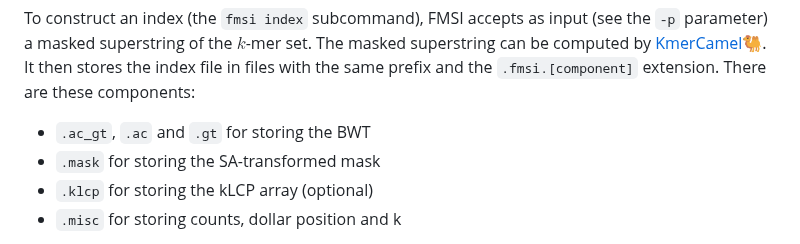
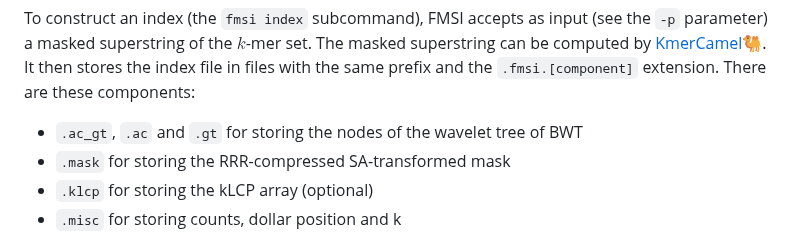
Before and after one commit to OndrejSladky/fmsi, a Markdown page: README.md, the part around the change. Drawn GitHub-style.

Commit message:
README: explained how individual files are stored.

```diff
--- a/README.md
+++ b/README.md
@@ -42,8 +42,8 @@ To construct an index (the `fmsi index` subcommand), FMSI accepts as input (see
 The masked superstring can be computed by [KmerCamel🐫](https://github.com/OndrejSladky/kmercamel).
 It then stores the index file in files with the same prefix and the `.fmsi.[component]` extension.
 There are these components:
-- `.ac_gt`, `.ac` and `.gt` for storing the BWT
-- `.mask` for storing the SA-transformed mask
+- `.ac_gt`, `.ac` and `.gt` for storing the nodes of the wavelet tree of BWT
+- `.mask` for storing the RRR-compressed SA-transformed mask
 - `.klcp` for storing the kLCP array (optional)
 - `.misc` for storing counts, dollar position and k
 
```
